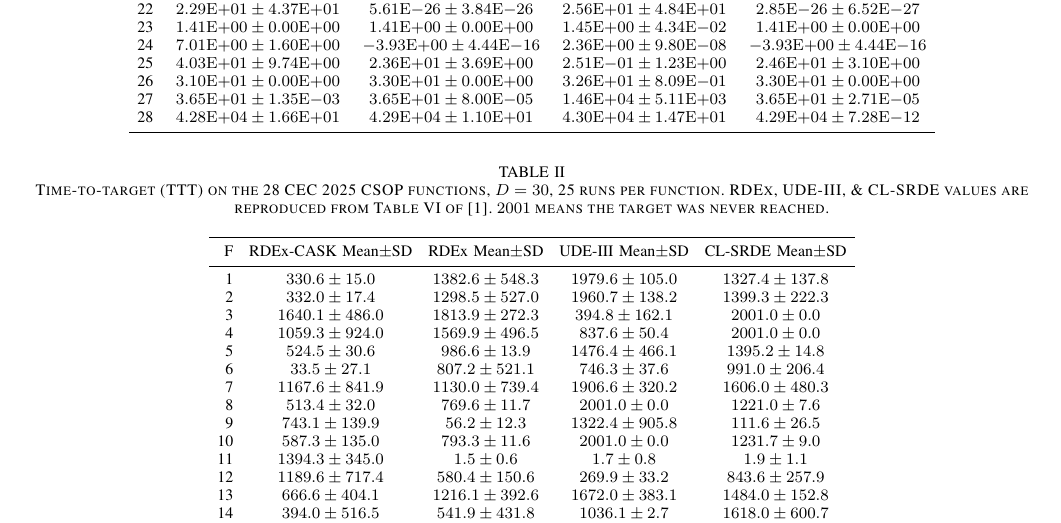
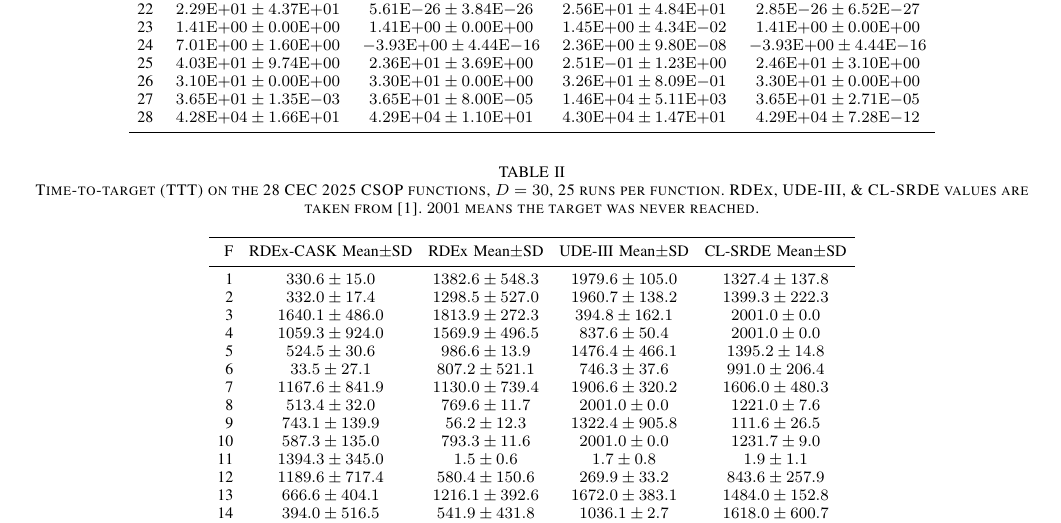
Before and after one commit to pingu-73/RDEx-CASK, a LaTeX paper (Report/RDEx_CASK_paper.tex): part of page 4 of 5, cut so that both start at the same text. Compiled offline with pdfLaTeX.

Commit message:
minor correctons
Signed-off-by: Dikshant <dikshant.073@gmail.com>

```diff
--- a/Report/RDEx_CASK_paper.tex
+++ b/Report/RDEx_CASK_paper.tex
@@ -269,7 +260,7 @@ Table~\ref{tab:ttt} reports time-to-target (TTT) for each algorithm. TTT is the
 
 \begin{table*}[!t]
 \centering
-\caption{Time-to-target (TTT) on the 28 CEC 2025 CSOP functions, $D = 30$, 25 runs per function. RDEx, UDE-III, \& CL-SRDE values are reproduced from Table VI of \cite{tao2026rdex}. $2001$ means the target was never reached.}
+\caption{Time-to-target (TTT) on the 28 CEC 2025 CSOP functions, $D = 30$, 25 runs per function. RDEx, UDE-III, \& CL-SRDE values are taken from \cite{tao2026rdex}. $2001$ means the target was never reached.}
 \label{tab:ttt}
 \footnotesize
 \setlength{\tabcolsep}{4pt}
```
Also changed, not shown: Report/RDEx_CASK_paper.tex (9 more changed lines).
